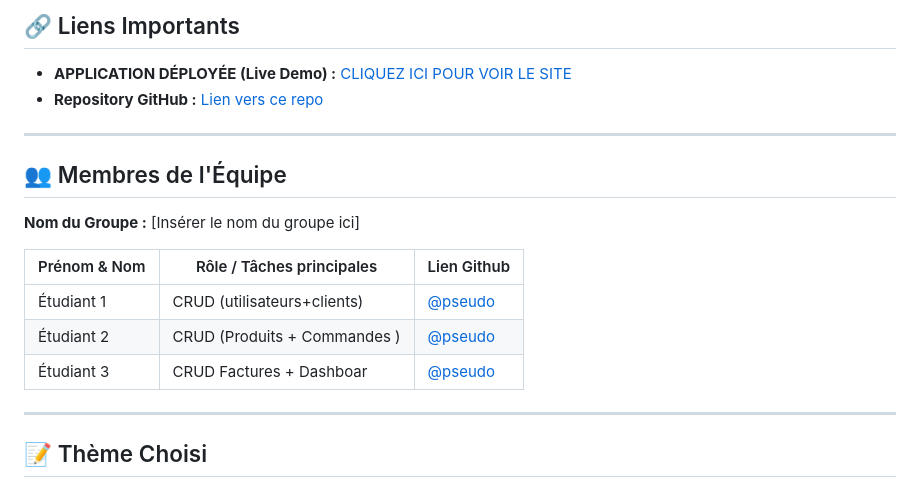
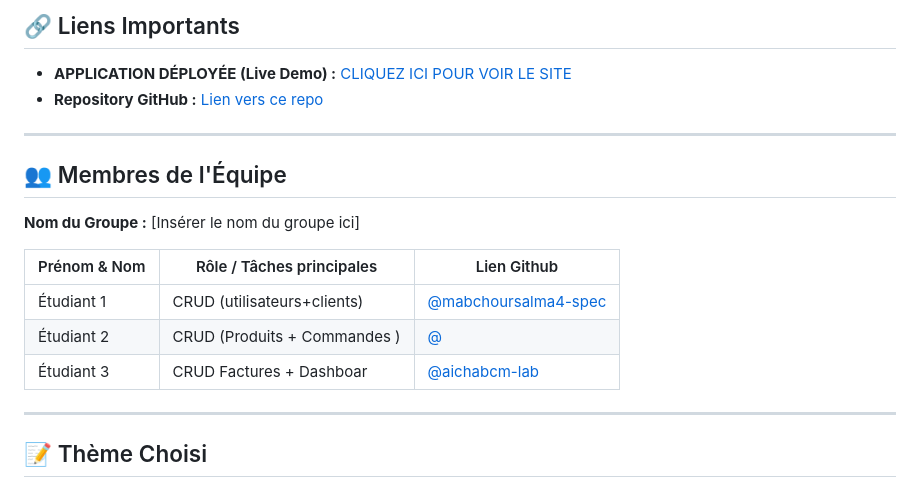
Before and after one commit to mabchoursalma4-spec/Projet-Gestion-Commerciale-Mini-ERP-, a Markdown page: README.md, the part around one of its changes. Drawn GitHub-style.

```diff
--- a/README.md
+++ b/README.md
@@ -17,9 +17,9 @@
 
 | Prénom & Nom | Rôle / Tâches principales | Lien Github |
 |--------------|---------------------------|-------------|
-| Étudiant 1   |  CRUD (utilisateurs+clients) | [@pseudo](https://github.com/pseudo) |
-| Étudiant 2   |  CRUD (Produits + Commandes ) | [@pseudo](https://github.com/pseudo) |
-| Étudiant 3   | CRUD Factures + Dashboar   | [@pseudo](https://github.com/pseudo) |
+| Étudiant 1   |  CRUD (utilisateurs+clients) | [@mabchoursalma4-spec](https://github.com/mabchoursalma4-spec) |
+| Étudiant 2   |  CRUD (Produits + Commandes ) | [@](https://github.com/) |
+| Étudiant 3   | CRUD Factures + Dashboar   | [@aichabcm-lab](https://github.com/aichabcm-lab) |
 
 ---
 
```
Also changed, not shown: other parts of README.md (+1 -1 lines).
